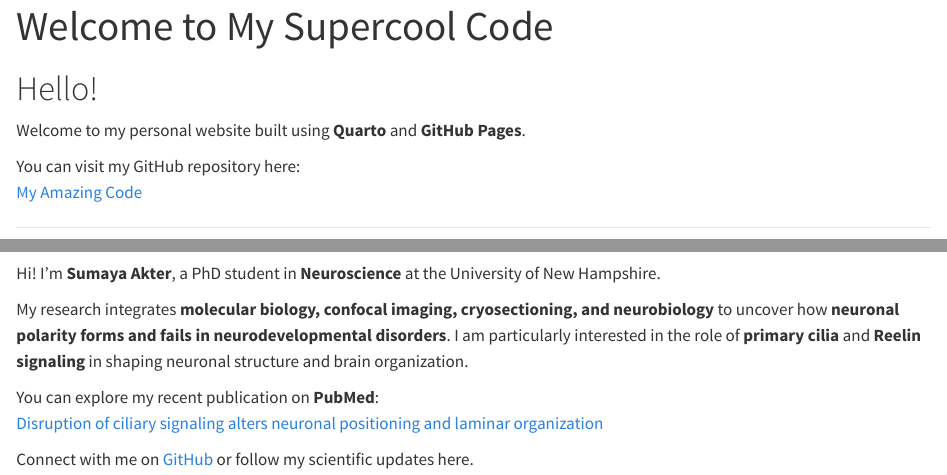
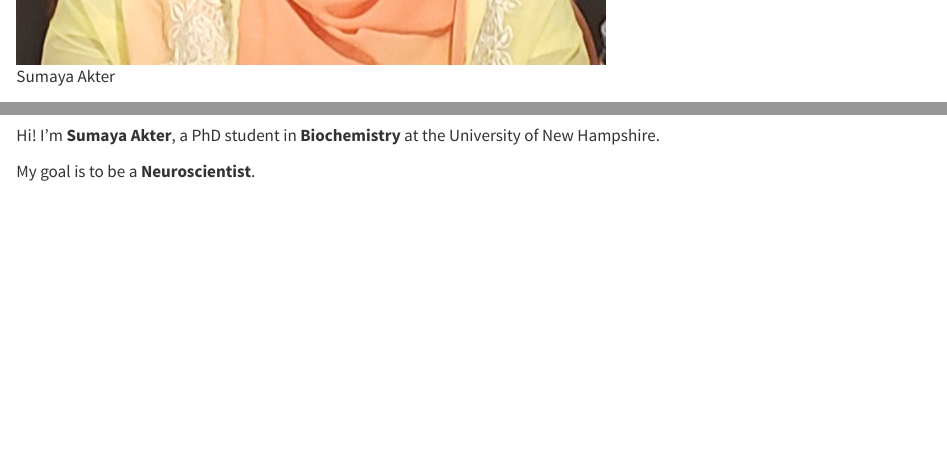
Before and after one commit to SumayaAkter739/my_amazing-code, a Quarto document (index.qmd): the page in a window 1100 px wide, from 20 px down before the commit and from 500 px down after it, and a second part further down, joined at a grey line. Rendered offline with R 4.5, knitr and Pandoc in place of Quarto, with nearby package versions.

Commit message:
Update index.qmd with bio and image

```diff
--- a/index.qmd
+++ b/index.qmd
@@ -3,12 +3,10 @@ title: "Welcome to My Supercool Code"
 format: html
 ---
 
-# Hello!
+![Sumaya Akter](img/sumaya.jpg){.headshot}
 
-Welcome to my personal website built using **Quarto** and **GitHub Pages**.
 
-You can visit my GitHub repository here:
-[My Amazing Code](https://github.com/SumayaAkter739/my-amazing-code)
+## About Me 🧠👩‍🔬
 
----
+Hi! I'm **Sumaya Akter**, a PhD student in **Biochemistry** at the University of New Hampshire.
 
@@ -17,8 +13 @@ You can visit my GitHub repository here:
-Hi! I'm **Sumaya Akter**, a PhD student in **Neuroscience** at the University of New Hampshire.
-
-My research integrates **molecular biology, confocal imaging, cryosectioning, and neurobiology** to uncover how **neuronal polarity forms and fails in neurodevelopmental disorders**. I am particularly interested in the role of **primary cilia** and **Reelin signaling** in shaping neuronal structure and brain organization.
-
-You can explore my recent publication on **PubMed**:\
-[Disruption of ciliary signaling alters neuronal positioning and laminar organization](https://pubmed.ncbi.nlm.nih.gov/40894628/)
-
-Connect with me on [GitHub](https://github.com/SumayaAkter739) or follow my scientific updates here.
+My goal is to be a **Neuroscientist**.
```
Also changed, not shown: _quarto.yml (+14 -0 lines), docs/search.json (added), img/sumaya.jpg (added), index.html (deleted), index.qmd (2 more changed lines), 41 other files.
